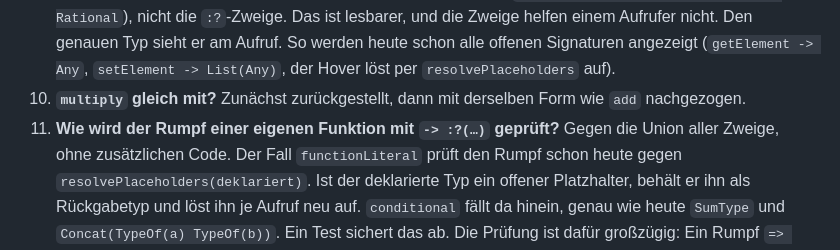
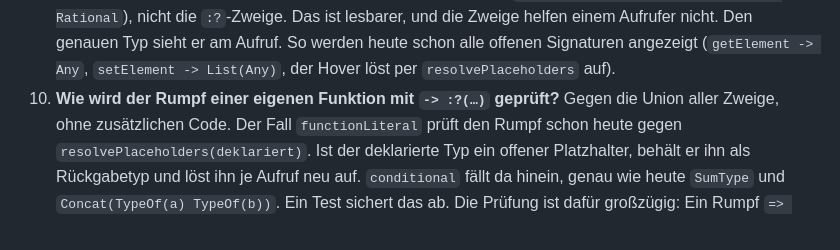
Before and after one commit to JulianXander/jul-compiler, a Markdown page: docs/conditional-types.md, the part around the change. Drawn GitHub-style.

Commit message:
clean docs

```diff
--- a/docs/conditional-types.md
+++ b/docs/conditional-types.md
@@ -135,9 +135,7 @@ Das Ergebnis ist die Union der aufgenommenen Zweig-Ergebnisse.
    lesbarer, und die Zweige helfen einem Aufrufer nicht. Den genauen Typ sieht er am Aufruf. So
    werden heute schon alle offenen Signaturen angezeigt (`getElement -> Any`,
    `setElement -> List(Any)`, der Hover löst per `resolvePlaceholders` auf).
-10. **`multiply` gleich mit?** Zunächst zurückgestellt, dann mit derselben Form wie `add`
-    nachgezogen.
-11. **Wie wird der Rumpf einer eigenen Funktion mit `-> :?(…)` geprüft?** Gegen
+10. **Wie wird der Rumpf einer eigenen Funktion mit `-> :?(…)` geprüft?** Gegen
     die Union aller Zweige, ohne zusätzlichen Code. Der Fall `functionLiteral` prüft den Rumpf
     schon heute gegen `resolvePlaceholders(deklariert)`. Ist der deklarierte Typ ein offener
     Platzhalter, behält er ihn als Rückgabetyp und löst ihn je Aufruf neu auf. `conditional`
```
